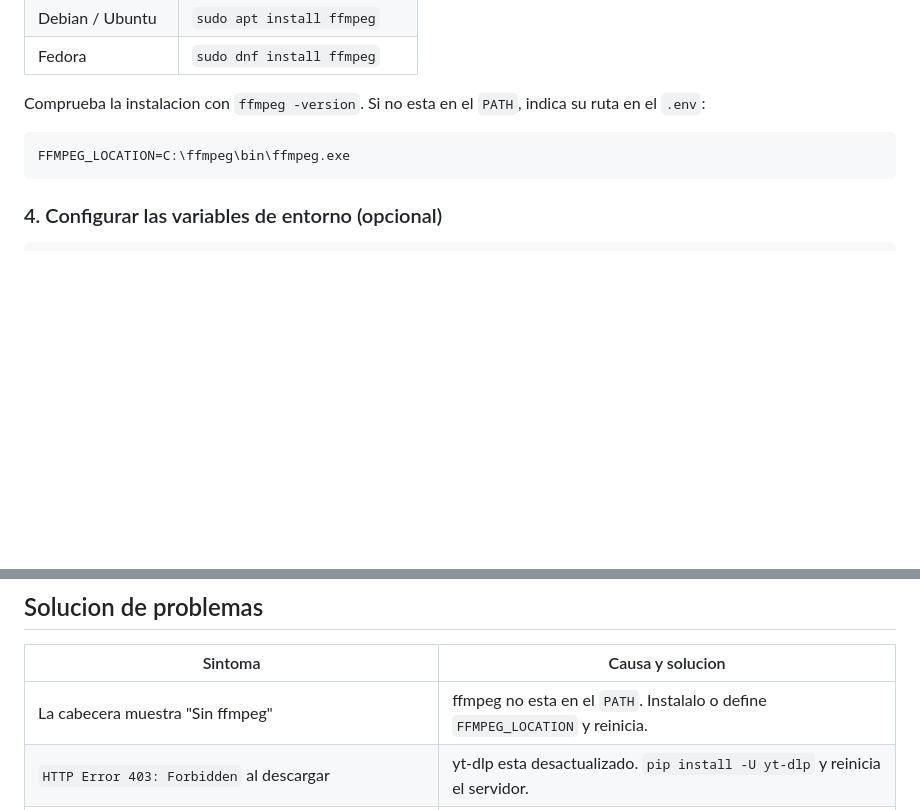
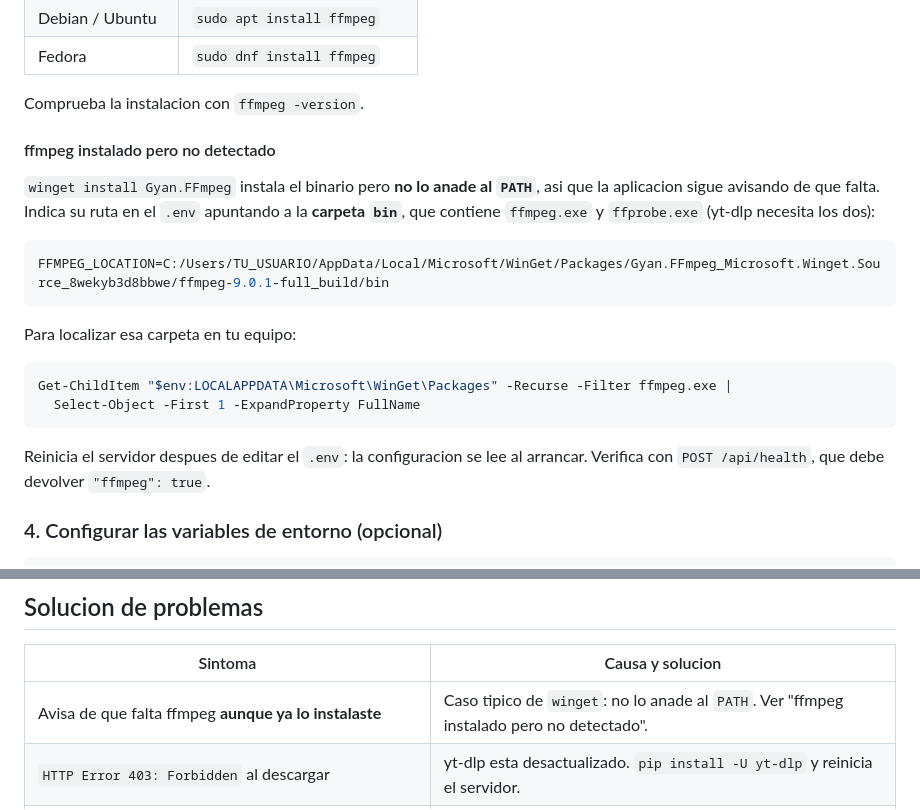
Before and after one commit to kitikazis/youtube-downloader, a Markdown page: README.md, 2 parts joined by grey strips. Drawn GitHub-style; blank space fills up the shorter version.

Commit message:
docs: documenta ffmpeg instalado con winget pero fuera del PATH
Es la causa real de que la aplicacion siga avisando de que falta ffmpeg
despues de instalarlo: winget no lo anade al PATH. Se explica como
localizar la carpeta bin y apuntarla desde FFMPEG_LOCATION, y se corrige
la fila de solucion de problemas, que describia el indicador de cabecera
retirado en el rediseno.

````diff
--- a/README.md
+++ b/README.md
@@ -82,12 +82,28 @@ es un requisito.
 | Debian / Ubuntu  | `sudo apt install ffmpeg` |
 | Fedora           | `sudo dnf install ffmpeg` |
 
-Comprueba la instalacion con `ffmpeg -version`. Si no esta en el `PATH`,
-indica su ruta en el `.env`:
+Comprueba la instalacion con `ffmpeg -version`.
+
+#### ffmpeg instalado pero no detectado
+
+`winget install Gyan.FFmpeg` instala el binario pero **no lo anade al
+`PATH`**, asi que la aplicacion sigue avisando de que falta. Indica su ruta
+en el `.env` apuntando a la **carpeta `bin`**, que contiene `ffmpeg.exe` y
+`ffprobe.exe` (yt-dlp necesita los dos):
 
 ```env
-FFMPEG_LOCATION=C:\ffmpeg\bin\ffmpeg.exe
+FFMPEG_LOCATION=C:/Users/TU_USUARIO/AppData/Local/Microsoft/WinGet/Packages/Gyan.FFmpeg_Microsoft.Winget.Source_8wekyb3d8bbwe/ffmpeg-9.0.1-full_build/bin
 ```
+
+Para localizar esa carpeta en tu equipo:
+
+```powershell
+Get-ChildItem "$env:LOCALAPPDATA\Microsoft\WinGet\Packages" -Recurse -Filter ffmpeg.exe |
+  Select-Object -First 1 -ExpandProperty FullName
+```
+
+Reinicia el servidor despues de editar el `.env`: la configuracion se lee al
+arrancar. Verifica con `POST /api/health`, que debe devolver `"ffmpeg": true`.
 
 ### 4. Configurar las variables de entorno (opcional)
 
@@ -259,7 +275,7 @@ Todas las variables se definen en el `.env` (ver `.env.example`).
 
 | Sintoma | Causa y solucion |
 |---------|------------------|
-| La cabecera muestra "Sin ffmpeg" | ffmpeg no esta en el `PATH`. Instalalo o define `FFMPEG_LOCATION` y reinicia. |
+| Avisa de que falta ffmpeg **aunque ya lo instalaste** | Caso tipico de `winget`: no lo anade al `PATH`. Ver "ffmpeg instalado pero no detectado". |
 | `HTTP Error 403: Forbidden` al descargar | yt-dlp esta desactualizado. `pip install -U yt-dlp` y reinicia el servidor. |
 | "Este video no tiene ningun formato con video y audio en un mismo archivo" | Falta ffmpeg. Instalalo y reinicia el servidor. |
 | `ERROR: Sign in to confirm you're not a bot` | YouTube esta limitando tu IP. Actualiza yt-dlp: `pip install -U yt-dlp`. |
````
